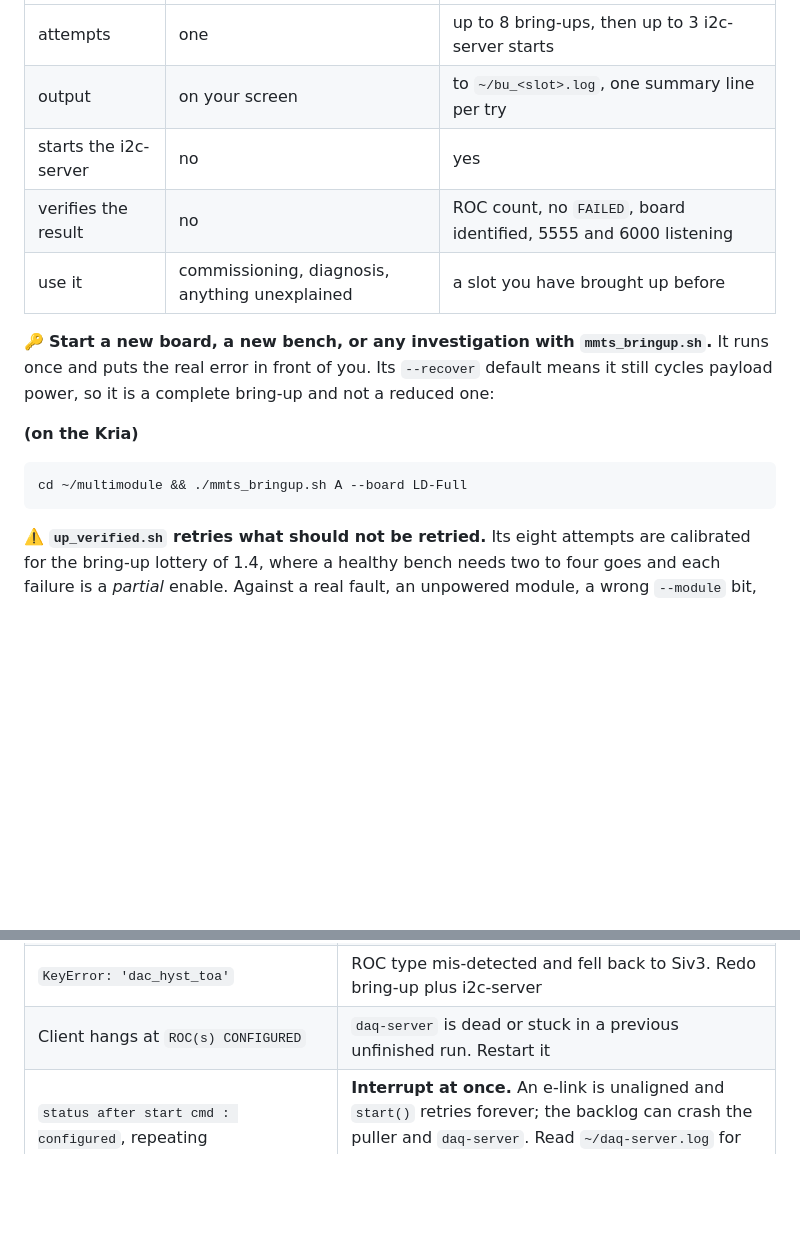
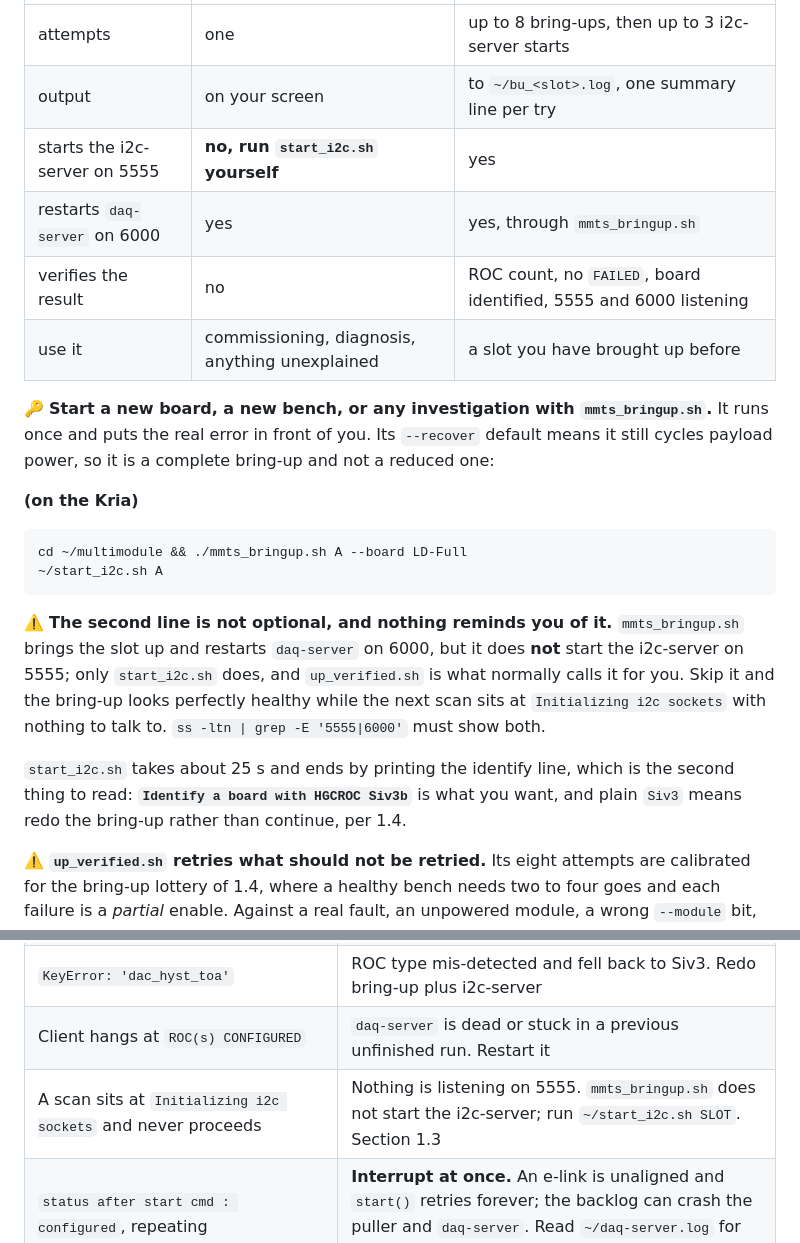
Before and after one commit to tvami/mmts-multimodule, a Markdown page: mmts_instructions.md, 2 parts joined by grey strips. Drawn GitHub-style; blank space fills up the shorter version.

Commit message:
start i2c server after bringup

````diff
--- a/mmts_instructions.md
+++ b/mmts_instructions.md
@@ -1009,7 +1009,8 @@ mysterious. **`mmts_bringup.sh` for a first bring-up or when anything is wrong;
 |---|---|---|
 | attempts | one | up to 8 bring-ups, then up to 3 i2c-server starts |
 | output | on your screen | to `~/bu_<slot>.log`, one summary line per try |
-| starts the i2c-server | no | yes |
+| starts the i2c-server on 5555 | **no, run `start_i2c.sh` yourself** | yes |
+| restarts `daq-server` on 6000 | yes | yes, through `mmts_bringup.sh` |
 | verifies the result | no | ROC count, no `FAILED`, board identified, 5555 and 6000 listening |
 | use it | commissioning, diagnosis, anything unexplained | a slot you have brought up before |
 
@@ -1022,7 +1023,19 @@ bring-up and not a reduced one:
 
 ```bash
 cd ~/multimodule && ./mmts_bringup.sh A --board LD-Full
-```
+~/start_i2c.sh A
+```
+
+⚠️ **The second line is not optional, and nothing reminds you of it.**
+`mmts_bringup.sh` brings the slot up and restarts `daq-server` on 6000, but it
+does **not** start the i2c-server on 5555; only `start_i2c.sh` does, and
+`up_verified.sh` is what normally calls it for you. Skip it and the bring-up
+looks perfectly healthy while the next scan sits at `Initializing i2c sockets`
+with nothing to talk to. `ss -ltn | grep -E '5555|6000'` must show both.
+
+`start_i2c.sh` takes about 25 s and ends by printing the identify line, which is
+the second thing to read: **`Identify a board with HGCROC Siv3b`** is what you
+want, and plain `Siv3` means redo the bring-up rather than continue, per 1.4.
 
 ⚠️ **`up_verified.sh` retries what should not be retried.** Its eight attempts
 are calibrated for the bring-up lottery of 1.4, where a healthy bench needs two
@@ -1768,6 +1781,7 @@ Each of these reads as a result and is not one.
 | `findslot.py` prints `mux GPIO write failed ([Errno 5] ...)` or `bus wedged during probe` | Not the same as `no ROCs`: the master answered, not the module. Cold start in the order of 1.2 and probe once more. If it survives that, it is the wedge of 6.4 |
 | `KeyError: 'dac_hyst_toa'` | ROC type mis-detected and fell back to Siv3. Redo bring-up plus i2c-server |
 | Client hangs at `ROC(s) CONFIGURED` | `daq-server` is dead or stuck in a previous unfinished run. Restart it |
+| A scan sits at `Initializing i2c sockets` and never proceeds | Nothing is listening on 5555. `mmts_bringup.sh` does not start the i2c-server; run `~/start_i2c.sh SLOT`. Section 1.3 |
 | `status after start cmd : configured`, repeating | **Interrupt at once.** An e-link is unaligned and `start()` retries forever; the backlog can crash the puller and `daq-server`. Read `~/daq-server.log` for which link, then re-run bring-up |
 | `status after start cmd : created`, repeating | You dropped `-I` |
 | 6 DAQ links dead, 12 trigger fine | Multiplex hold lost. `gpiofind Multiplex_A` and `ps aux \| grep "[g]pioset"`; the chip numbers must match |
````
